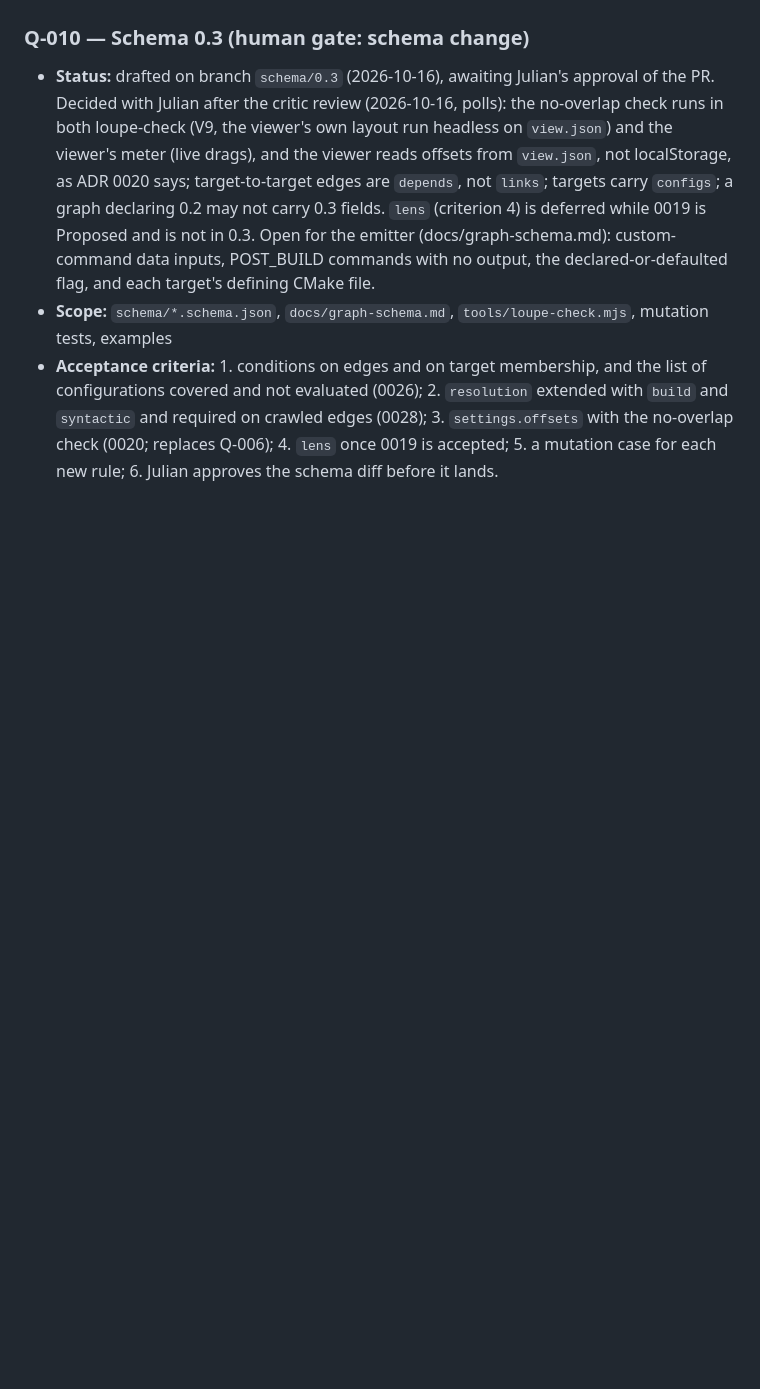
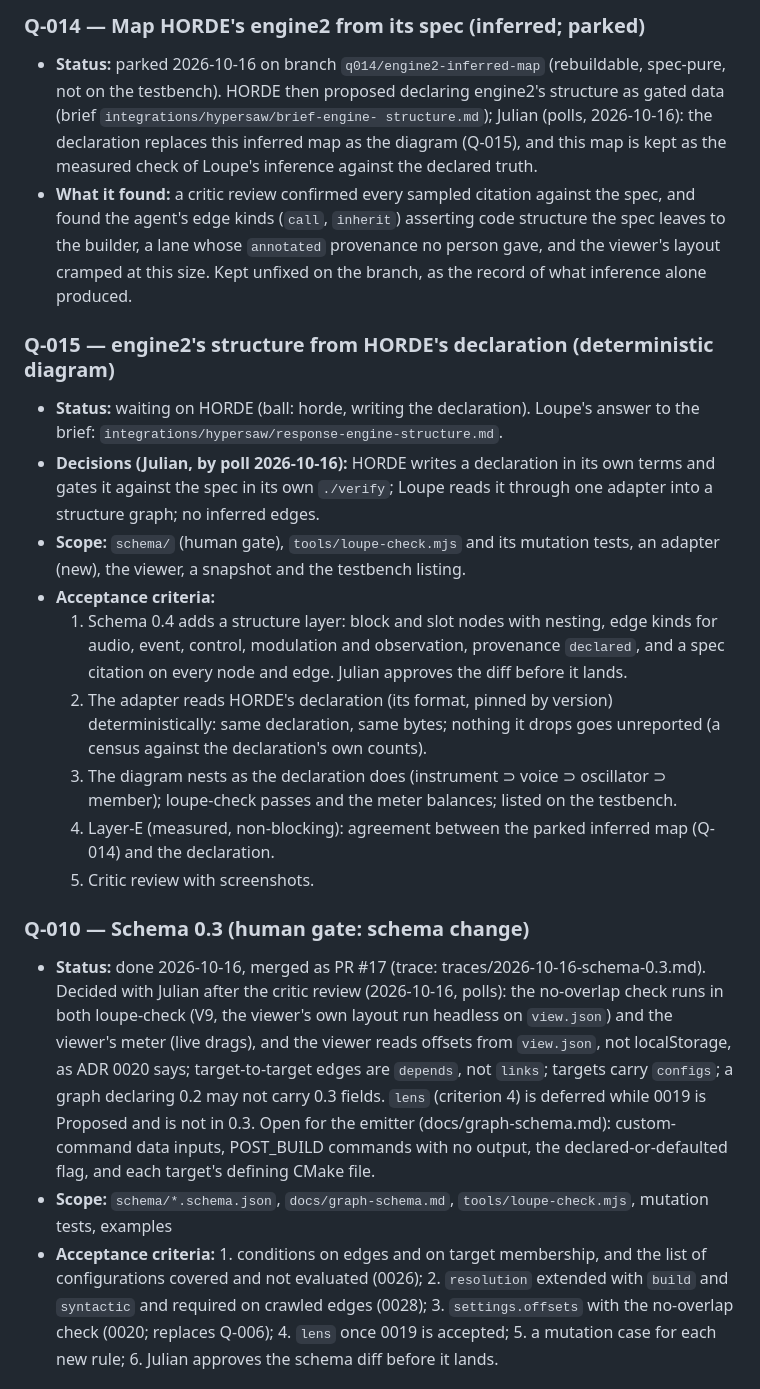
Before and after one commit to Julian-B-Smith/loupe, a Markdown page: ROADMAP.md, the part around one of its changes. Rendered like a GitHub page; blank space fills up the shorter version.

```diff
--- a/ROADMAP.md
+++ b/ROADMAP.md
@@ -132,6 +164,34 @@ Each gate is a checkable condition. A phase is done when its gate passes in
+### Q-014 — Map HORDE's engine2 from its spec (inferred; parked)
+- **Status:** parked 2026-10-16 on branch `q014/engine2-inferred-map` (rebuildable, spec-pure, not on the testbench).
+  HORDE then proposed declaring engine2's structure as gated data (brief `integrations/hypersaw/brief-engine-
+  structure.md`); Julian (polls, 2026-10-16): the declaration replaces this inferred map as the diagram (Q-015), and
+  this map is kept as the measured check of Loupe's inference against the declared truth.
+- **What it found:** a critic review confirmed every sampled citation against the spec, and found the agent's edge
+  kinds (`call`, `inherit`) asserting code structure the spec leaves to the builder, a lane whose `annotated`
+  provenance no person gave, and the viewer's layout cramped at this size. Kept unfixed on the branch, as the record
+  of what inference alone produced.
+
+### Q-015 — engine2's structure from HORDE's declaration (deterministic diagram)
+- **Status:** waiting on HORDE (ball: horde, writing the declaration). Loupe's answer to the brief:
+  `integrations/hypersaw/response-engine-structure.md`.
+- **Decisions (Julian, by poll 2026-10-16):** HORDE writes a declaration in its own terms and gates it against the
+  spec in its own `./verify`; Loupe reads it through one adapter into a structure graph; no inferred edges.
+- **Scope:** `schema/` (human gate), `tools/loupe-check.mjs` and its mutation tests, an adapter (new), the viewer,
+  a snapshot and the testbench listing.
+- **Acceptance criteria:**
+  1. Schema 0.4 adds a structure layer: block and slot nodes with nesting, edge kinds for audio, event, control,
+     modulation and observation, provenance `declared`, and a spec citation on every node and edge. Julian approves
+     the diff before it lands.
+  2. The adapter reads HORDE's declaration (its format, pinned by version) deterministically: same declaration, same
+     bytes; nothing it drops goes unreported (a census against the declaration's own counts).
+  3. The diagram nests as the declaration does (instrument ⊃ voice ⊃ oscillator ⊃ member); loupe-check passes and
+     the meter balances; listed on the testbench.
+  4. Layer-E (measured, non-blocking): agreement between the parked inferred map (Q-014) and the declaration.
+  5. Critic review with screenshots.
+
 
 ### Q-010 — Schema 0.3 (human gate: schema change)
-- **Status:** drafted on branch `schema/0.3` (2026-10-16), awaiting Julian's approval of the PR. Decided with Julian
+- **Status:** done 2026-10-16, merged as PR #17 (trace: traces/2026-10-16-schema-0.3.md). Decided with Julian
   after the critic review (2026-10-16, polls): the no-overlap check runs in both loupe-check (V9, the viewer's own
   layout run headless on `view.json`) and the viewer's meter (live drags), and the viewer reads offsets from
   `view.json`, not localStorage, as ADR 0020 says; target-to-target edges are `depends`, not `links`; targets carry
```
Also changed, not shown: other parts of ROADMAP.md (+35 -3 lines), integrations/hypersaw/response-engine-structure.md (added, +74 -0 lines).
